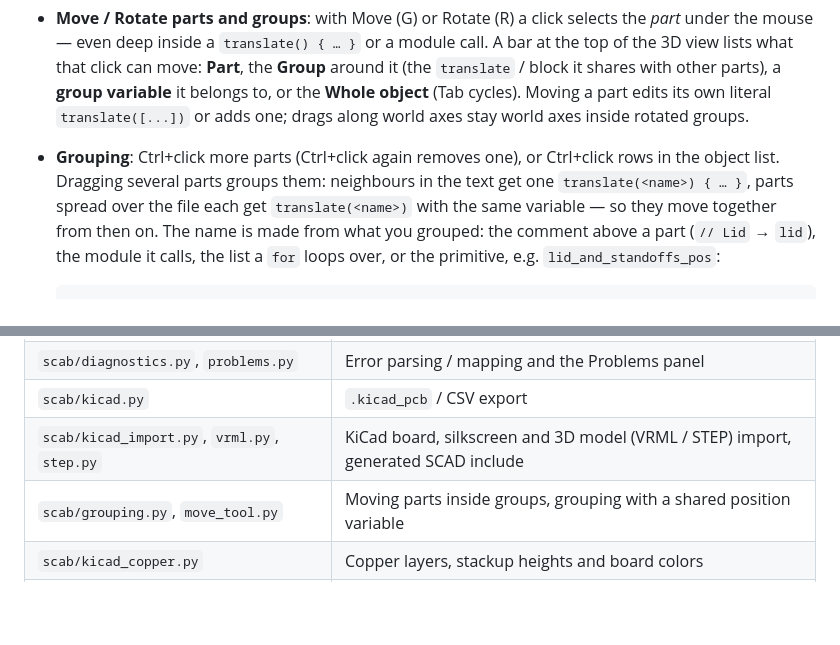
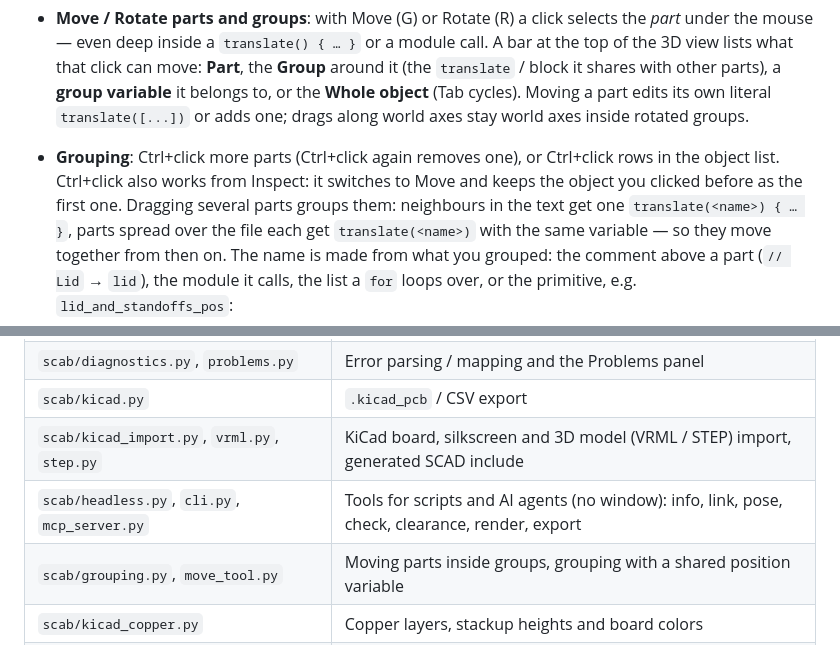
Before and after one commit to Mazzze/SCAB, a Markdown page: README.md, 2 parts joined by grey strips. GitHub-like rendering; blank space fills up the shorter version.

```diff
--- a/README.md
+++ b/README.md
@@ -71,7 +93,8 @@ Try `examples/parametric_mount.scad` (opened at start-up) and
   (Tab cycles). Moving a part edits its own literal `translate([...])` or adds
   one; drags along world axes stay world axes inside rotated groups.
 * **Grouping**: Ctrl+click more parts (Ctrl+click again removes one), or
-  Ctrl+click rows in the object list. Dragging several parts groups them:
+  Ctrl+click rows in the object list. Ctrl+click also works from Inspect: it
+  switches to Move and keeps the object you clicked before as the first one. Dragging several parts groups them:
   neighbours in the text get one `translate(<name>) { … }`, parts spread over
   the file each get `translate(<name>)` with the same variable — so they move
   together from then on. The name is made from what you grouped: the comment
@@ -373,6 +406,7 @@ Layout:
 | `scab/diagnostics.py`, `problems.py` | Error parsing / mapping and the Problems panel |
 | `scab/kicad.py` | `.kicad_pcb` / CSV export |
 | `scab/kicad_import.py`, `vrml.py`, `step.py` | KiCad board, silkscreen and 3D model (VRML / STEP) import, generated SCAD include |
+| `scab/headless.py`, `cli.py`, `mcp_server.py` | Tools for scripts and AI agents (no window): info, link, pose, check, clearance, render, export |
 | `scab/grouping.py`, `move_tool.py` | Moving parts inside groups, grouping with a shared position variable |
 | `scab/kicad_copper.py` | Copper layers, stackup heights and board colors |
 | `scab/kicad_silk.py`, `meshgen.py` | Exact silkscreen via `kicad-cli` SVG, direct NumPy meshes for pads and silkscreen |
```
Also changed, not shown: other parts of README.md (+32 -0 lines), AGENTS.md (added, +249 -0 lines), CLAUDE.md (added, +12 -0 lines), docs/agent_enclosure.png (added), 16 other files.
